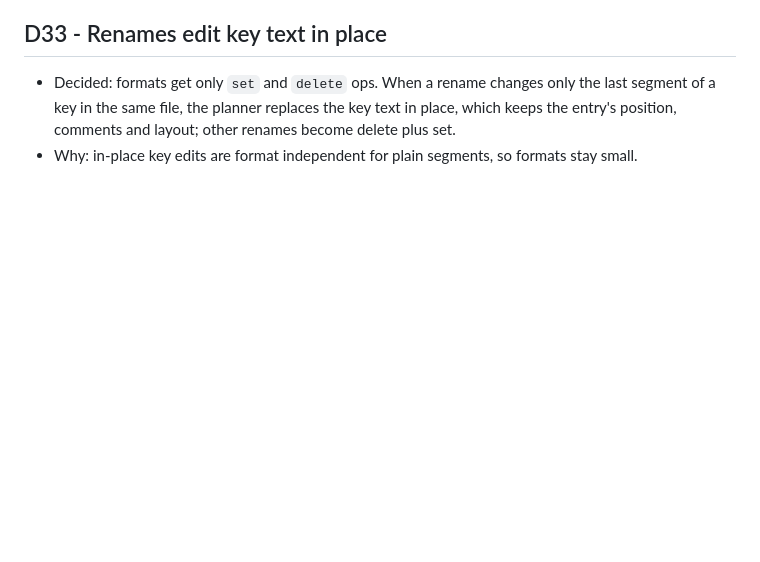
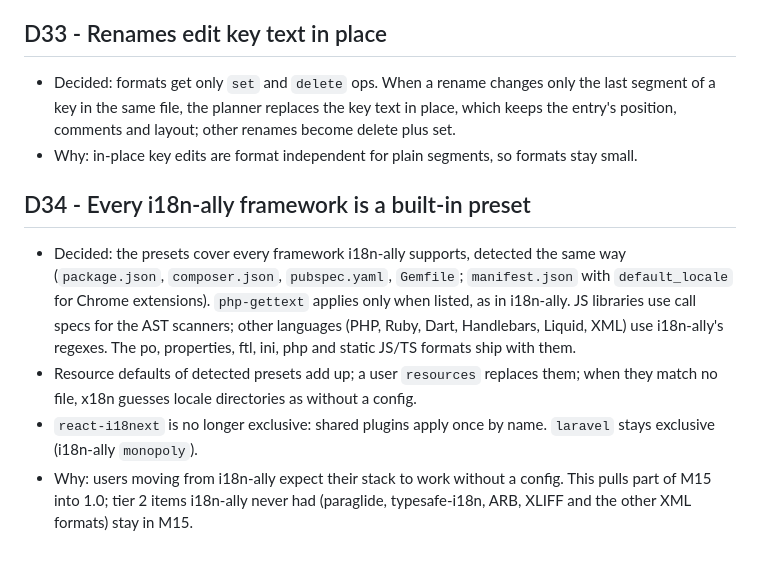
Before and after one commit to 0froq/x18n, a Markdown page: plans/decisions.md, the part around the change. Drawn GitHub-style; blank space fills up the shorter version.

Commit message:
docs(plans): record built-in presets for every i18n-ally framework

```diff
--- a/plans/decisions.md
+++ b/plans/decisions.md
@@ -199,3 +199,11 @@ Each entry: what was decided, what else was considered, and why. New decisions g
 
 - Decided: formats get only `set` and `delete` ops. When a rename changes only the last segment of a key in the same file, the planner replaces the key text in place, which keeps the entry's position, comments and layout; other renames become delete plus set.
 - Why: in-place key edits are format independent for plain segments, so formats stay small.
+
+
+## D34 - Every i18n-ally framework is a built-in preset
+
+- Decided: the presets cover every framework i18n-ally supports, detected the same way (`package.json`, `composer.json`, `pubspec.yaml`, `Gemfile`; `manifest.json` with `default_locale` for Chrome extensions). `php-gettext` applies only when listed, as in i18n-ally. JS libraries use call specs for the AST scanners; other languages (PHP, Ruby, Dart, Handlebars, Liquid, XML) use i18n-ally's regexes. The po, properties, ftl, ini, php and static JS/TS formats ship with them.
+- Resource defaults of detected presets add up; a user `resources` replaces them; when they match no file, x18n guesses locale directories as without a config.
+- `react-i18next` is no longer exclusive: shared plugins apply once by name. `laravel` stays exclusive (i18n-ally `monopoly`).
+- Why: users moving from i18n-ally expect their stack to work without a config. This pulls part of M15 into 1.0; tier 2 items i18n-ally never had (paraglide, typesafe-i18n, ARB, XLIFF and the other XML formats) stay in M15.
```
Also changed, not shown: plans/17-roadmap.md (+1 -1 lines).
